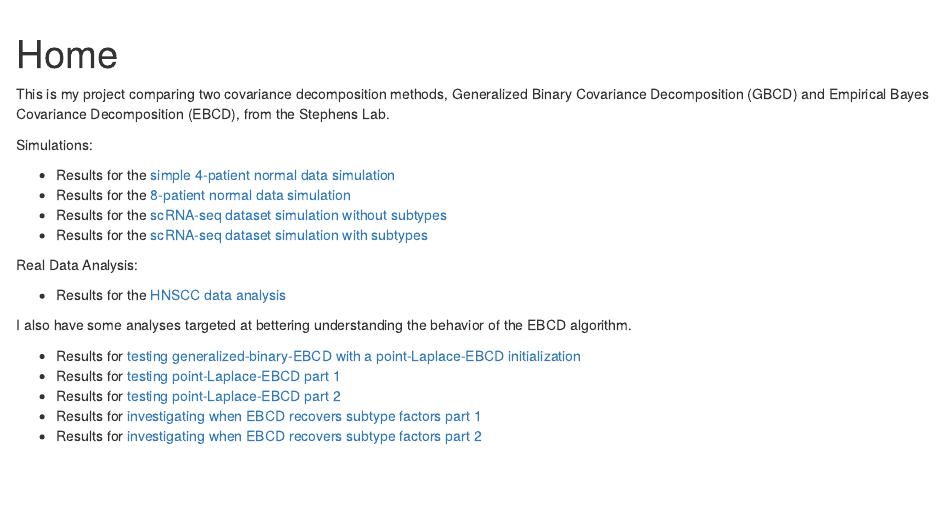
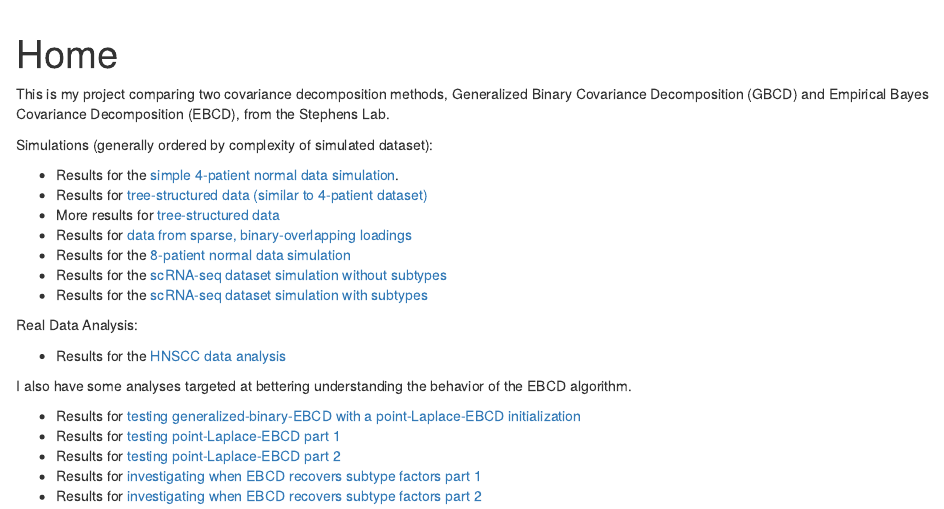
Before and after one commit to xxie6/EBCD_GBCD_comparison, an R Markdown document (analysis/index.Rmd): the page in a window 1100 px wide, from its top. Rendered offline with R 4.5, knitr and Pandoc, with nearby package versions; drawn as R Markdown's standard HTML page in place of the format the file asks for.

Commit message:
Update website links

```diff
--- a/analysis/index.Rmd
+++ b/analysis/index.Rmd
@@ -10,9 +10,12 @@ editor_options:
 
 This is my project comparing two covariance decomposition methods, Generalized Binary Covariance Decomposition (GBCD) and Empirical Bayes Covariance Decomposition (EBCD), from the Stephens Lab.
 
-Simulations:
+Simulations (generally ordered by complexity of simulated dataset):
 
-* Results for the [simple 4-patient normal data simulation](simple-simulation-normal-data.html)
+* Results for the [simple 4-patient normal data simulation](simple-simulation-normal-data.html).
+* Results for [tree-structured data (similar to 4-patient dataset)](generalized-binary-comparison-experiments.html)
+* More results for [tree-structured data](convergence-comparison-experiments.html)
+* Results for [data from sparse, binary-overlapping loadings](other-binary-simulations.html)
 * Results for the [8-patient normal data simulation](simulation-normal-data.html)
 * Results for the [scRNA-seq dataset simulation without subtypes](simulation-analysis.html)
 * Results for the [scRNA-seq dataset simulation with subtypes](simulation-with-subtype.html)
```
